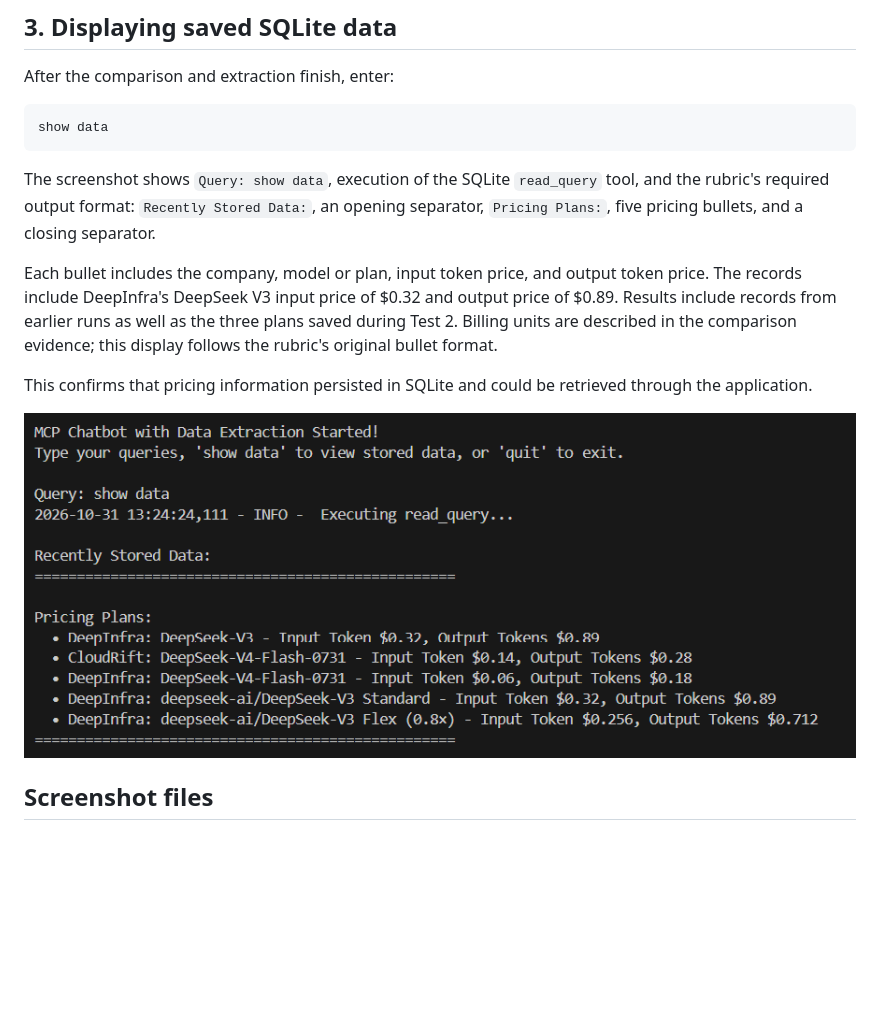
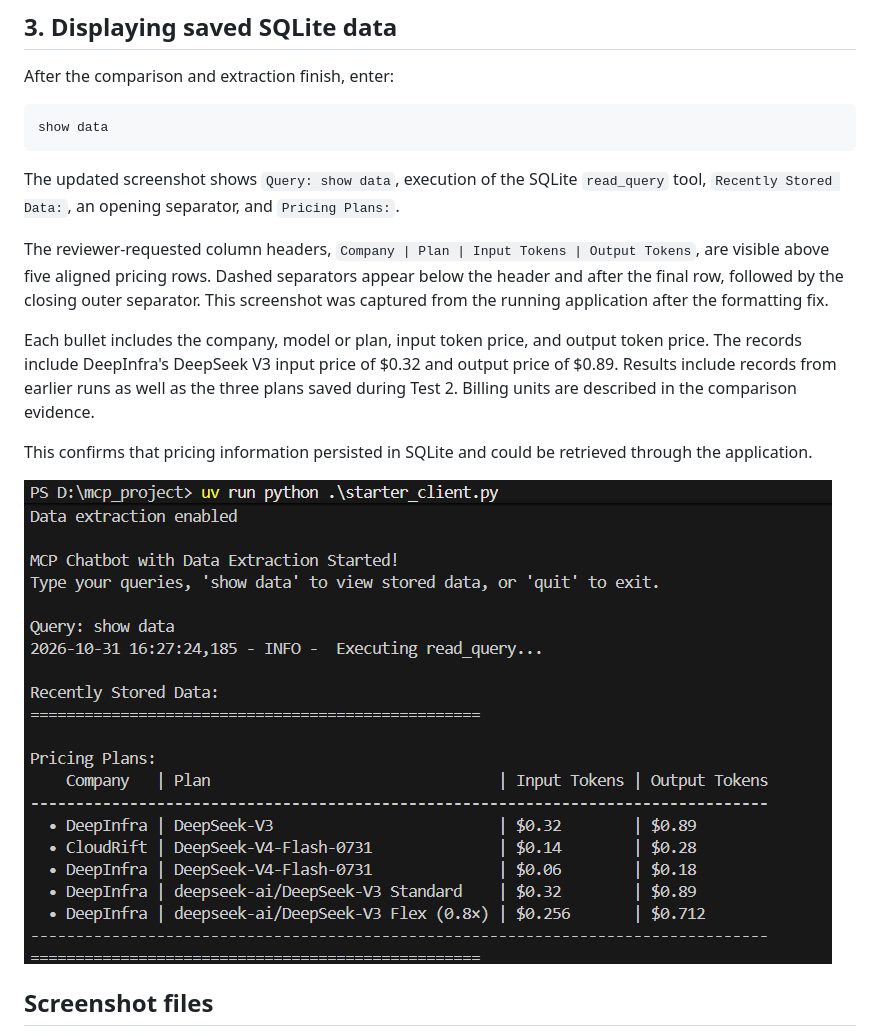
Before and after one commit to AhmedSAAhmed/mcp_server_project, a Markdown page: evidence.md, the part around the change. GitHub-like rendering; pictures changed too: screenshots/03-database.png; blank space fills up the shorter version.

````diff
--- a/evidence.md
+++ b/evidence.md
@@ -60,9 +60,11 @@ After the comparison and extraction finish, enter:
 show data
 ```
 
-The screenshot shows `Query: show data`, execution of the SQLite `read_query` tool, and the rubric's required output format: `Recently Stored Data:`, an opening separator, `Pricing Plans:`, five pricing bullets, and a closing separator.
+The updated screenshot shows `Query: show data`, execution of the SQLite `read_query` tool, `Recently Stored Data:`, an opening separator, and `Pricing Plans:`.
 
-Each bullet includes the company, model or plan, input token price, and output token price. The records include DeepInfra's DeepSeek V3 input price of $0.32 and output price of $0.89. Results include records from earlier runs as well as the three plans saved during Test 2. Billing units are described in the comparison evidence; this display follows the rubric's original bullet format.
+The reviewer-requested column headers, `Company | Plan | Input Tokens | Output Tokens`, are visible above five aligned pricing rows. Dashed separators appear below the header and after the final row, followed by the closing outer separator. This screenshot was captured from the running application after the formatting fix.
+
+Each bullet includes the company, model or plan, input token price, and output token price. The records include DeepInfra's DeepSeek V3 input price of $0.32 and output price of $0.89. Results include records from earlier runs as well as the three plans saved during Test 2. Billing units are described in the comparison evidence.
 
 This confirms that pricing information persisted in SQLite and could be retrieved through the application.
 
````
Also changed, not shown: README.md (+5 -3 lines), 2 other files.
